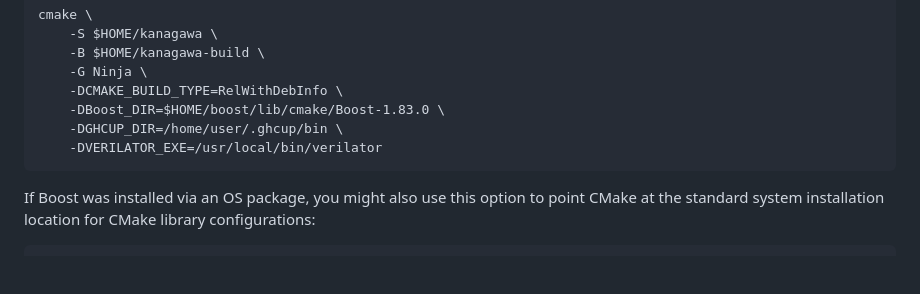
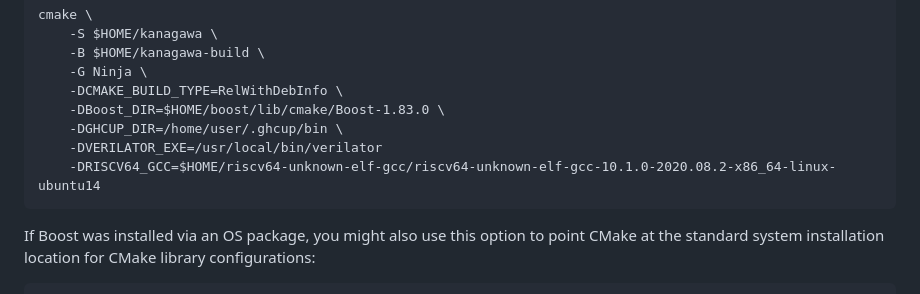
Before and after one commit to microsoft/kanagawa, a Markdown page: BUILDING.md, the part around the change. Drawn GitHub-style; blank space fills up the shorter version.

Commit message:
Add example -D option for RISCV64_GCC

````diff
--- a/BUILDING.md
+++ b/BUILDING.md
@@ -57,6 +57,7 @@ cmake \
     -DBoost_DIR=$HOME/boost/lib/cmake/Boost-1.83.0 \
     -DGHCUP_DIR=/home/user/.ghcup/bin \
     -DVERILATOR_EXE=/usr/local/bin/verilator
+    -DRISCV64_GCC=$HOME/riscv64-unknown-elf-gcc/riscv64-unknown-elf-gcc-10.1.0-2020.08.2-x86_64-linux-ubuntu14
 ```
 
 If Boost was installed via an OS package, you might also use this option to point CMake at the standard
````
